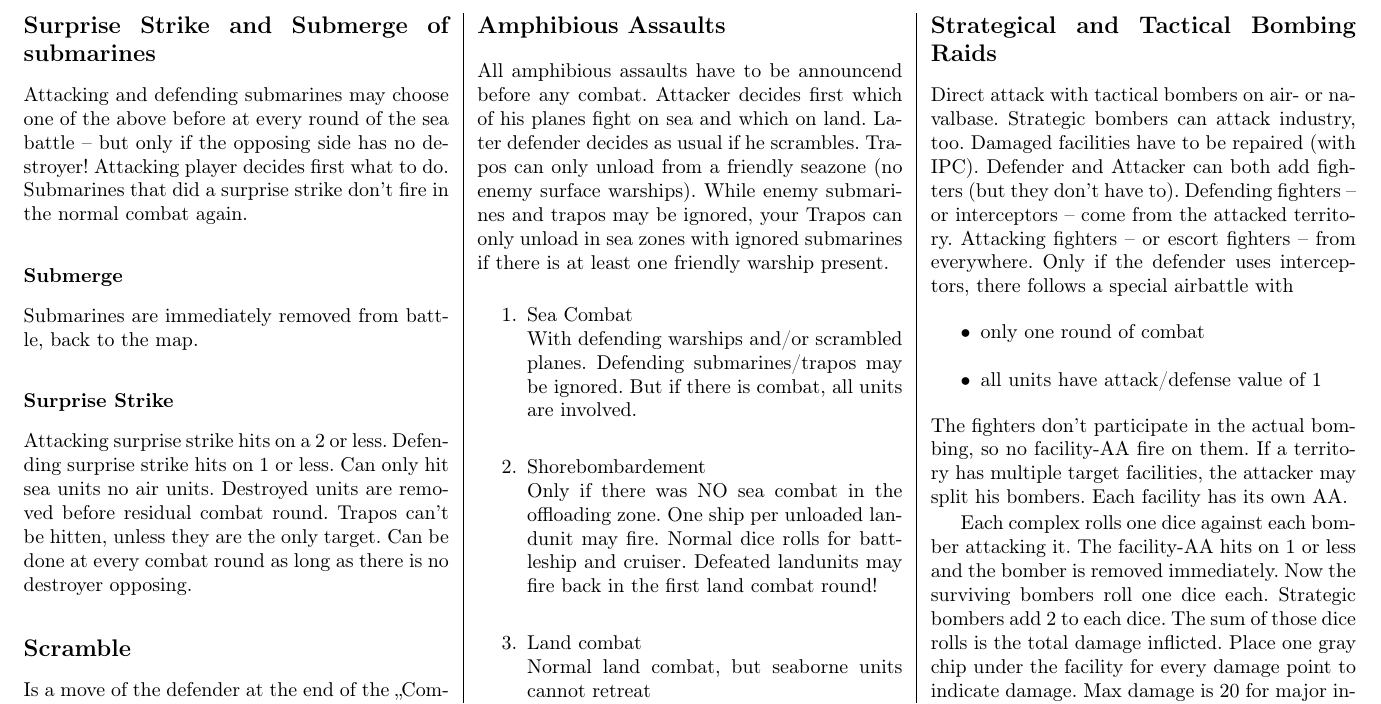
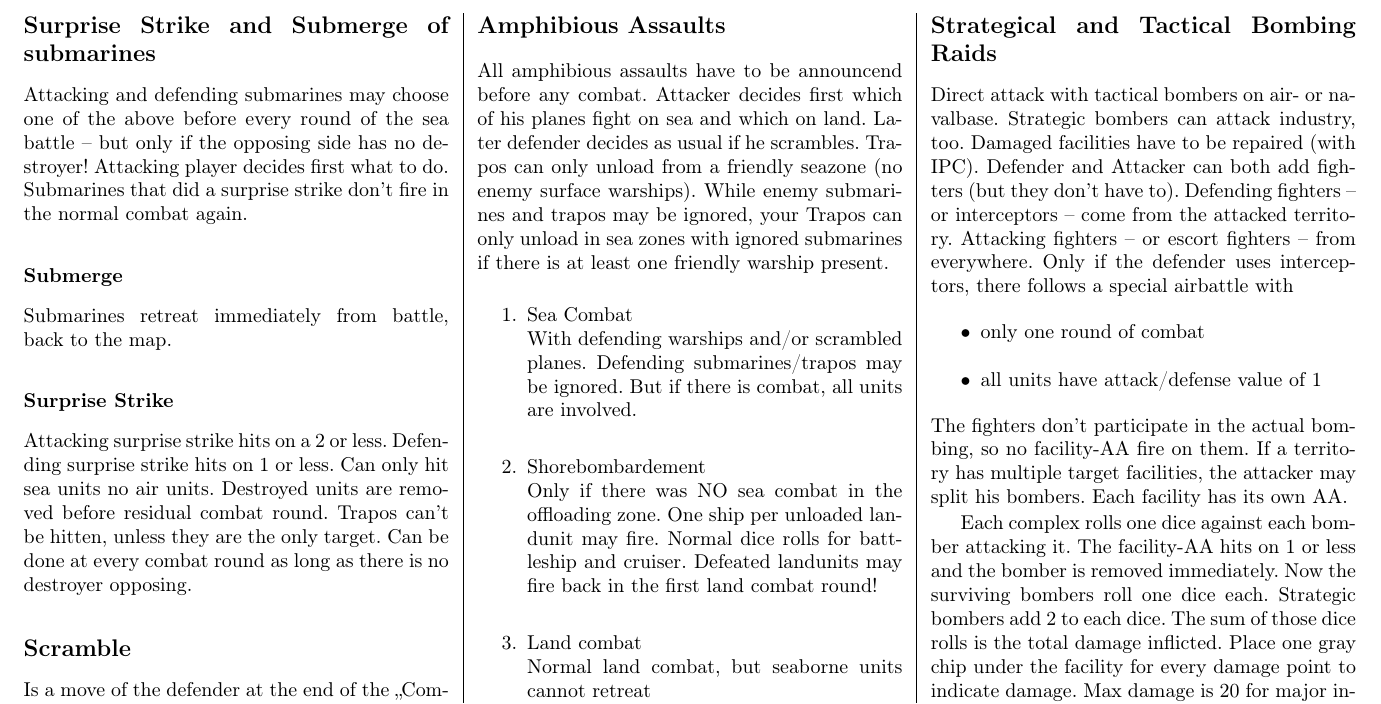
Before and after one commit to lensz/aa-short-reference, a LaTeX document (aa_1940pa_2ndEd_short_reference.tex): part of page 2 of 4, cut so that both start at the same text. Compiled offline with pdfLaTeX.

Commit message:
small fix in language

```diff
--- a/aa_1940pa_2ndEd_short_reference.tex
+++ b/aa_1940pa_2ndEd_short_reference.tex
@@ -143,10 +143,10 @@ UKAZ may take dutch territories for free right from the beginning.
 Move two territories through hostile lands and capture the first one on the fly. You can only blitz through empty territory. Units -- even AAA, airports and industry -- stop the movement. \textsuperscript{p.14}
 
 \subsection*{Surprise Strike and Submerge of submarines}
-Attacking and defending submarines may choose one of the above before at every round of the sea battle -- but only if the opposing side has no destroyer! Attacking player decides first what to do. Submarines that did a surprise strike don't fire in the normal combat again.
+Attacking and defending submarines may choose one of the above before every round of the sea battle -- but only if the opposing side has no destroyer! Attacking player decides first what to do. Submarines that did a surprise strike don't fire in the normal combat again.
 
 \subsubsection*{Submerge}
-Submarines are immediately removed from battle, back to the map.
+Submarines retreat immediately from battle, back to the map.
 
 \subsubsection*{Surprise Strike}
 Attacking surprise strike hits on a 2 or less. Defending surprise strike hits on 1 or less. Can only hit sea units no air units. Destroyed units are removed before residual combat round. Trapos can't be hitten, unless they are the only target. Can be done at every combat round as long as there is no destroyer opposing.
```
